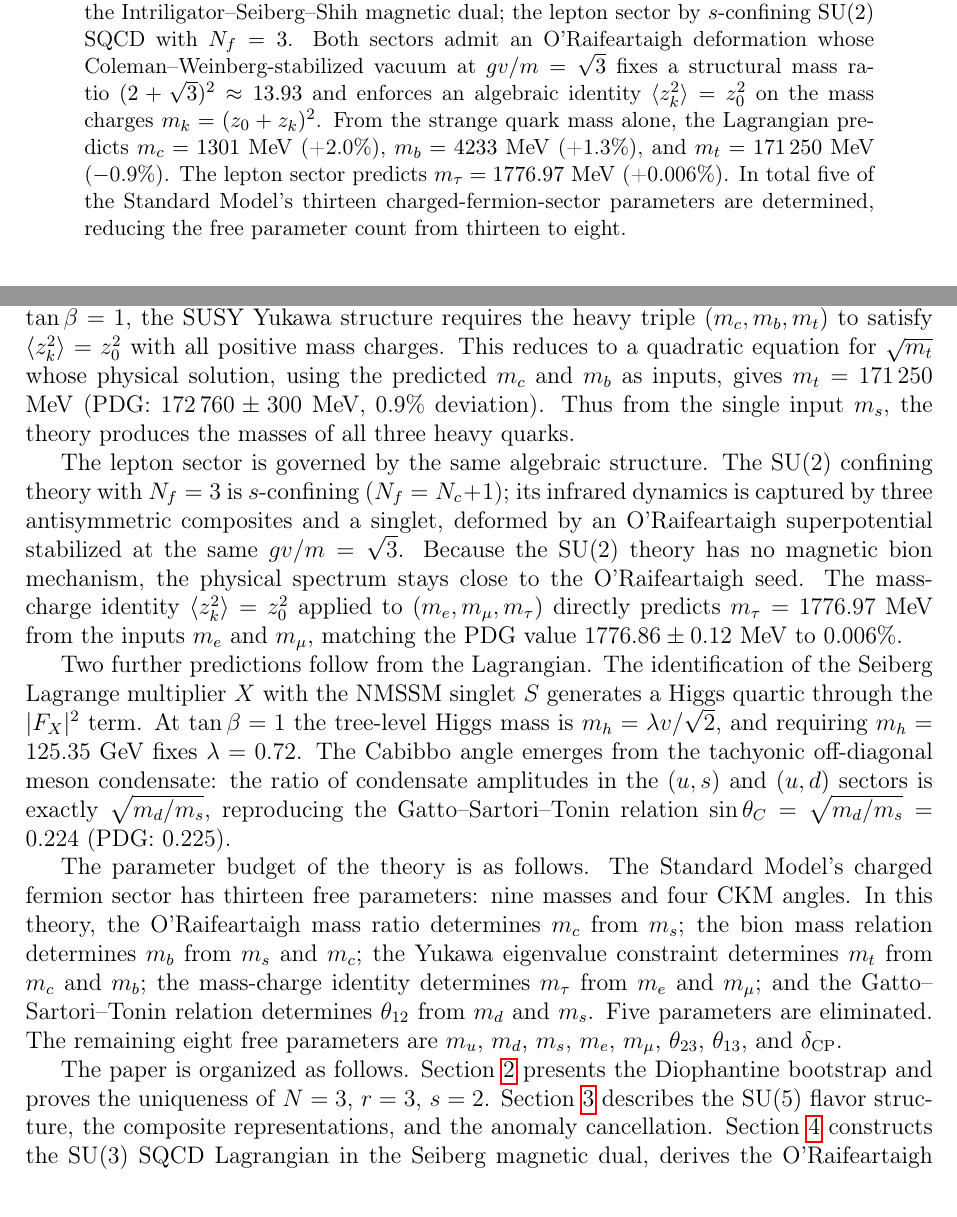
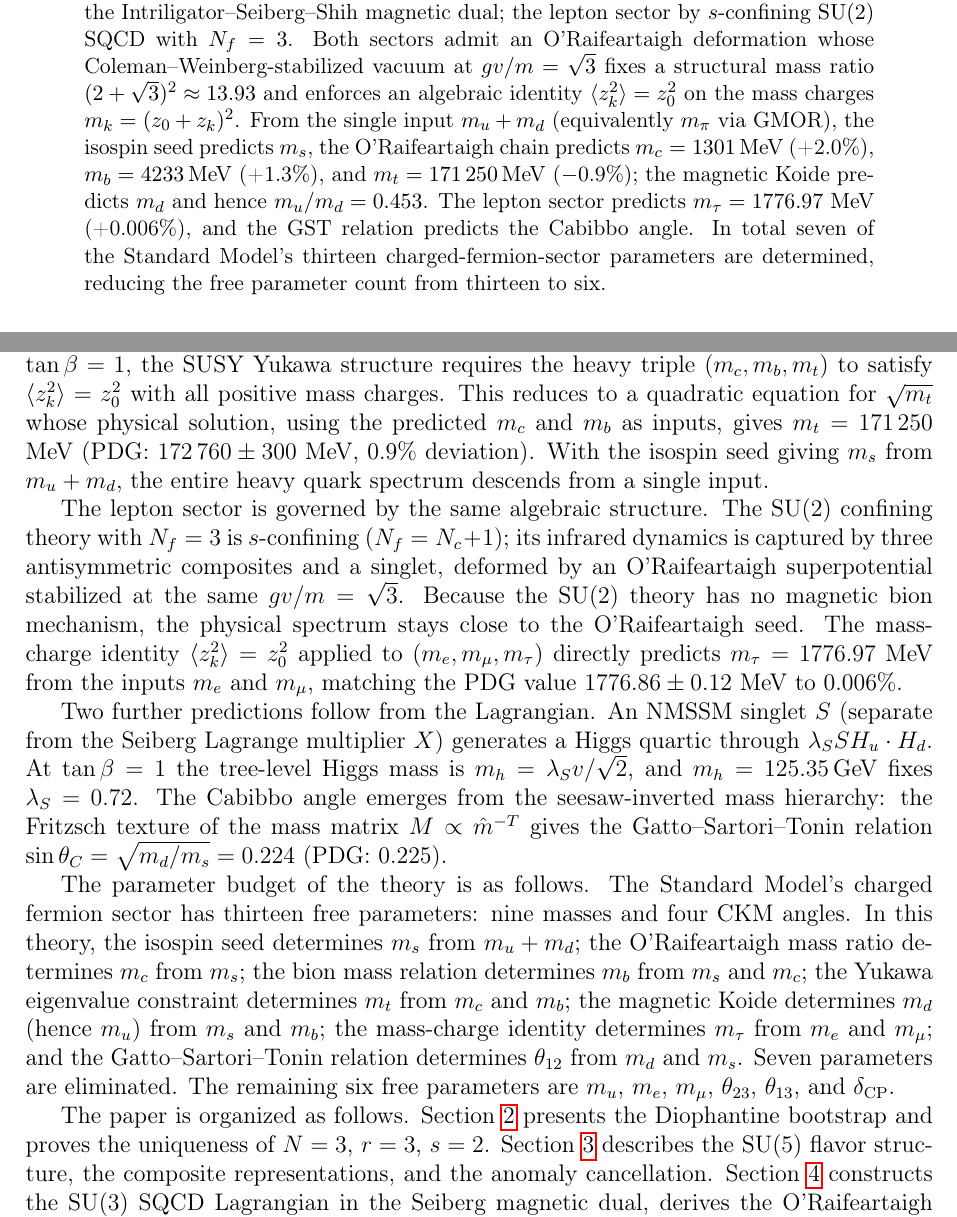
Before and after one commit to arivero/physres2, a LaTeX paper (paper_lagrangian.tex): two parts of pages 1 and 3 of 29, joined at a grey line, cut so that both start at the same text. Compiled offline with pdfLaTeX.

Commit message:
Editorial pass: update abstract, intro, chain box, predictions table
Abstract: "seven parameters" (was five), input is m_u+m_d (was m_s)
Intro: fix X≠S (NMSSM singlet separate from Seiberg LM),
  fix parameter budget (seven eliminated, six remaining),
  fix Cabibbo description (seesaw texture, not tachyonic condensate)
Chain box: extended to full 5-mass chain from m_u+m_d
Predictions table: add m_s, m_d, m_u/m_d rows; fix V_us pull (0.9σ)
Conclusions paragraph 3: updated to full chain
Add \label{sec:bloom}, fix \meV typo, add \cite{GOR1968}

Co-Authored-By: Claude Opus 4.6 <noreply@anthropic.com>

```diff
--- a/paper_lagrangian.tex
+++ b/paper_lagrangian.tex
@@ -45,12 +45,17 @@ Both sectors admit an O'Raifeartaigh deformation whose
 Coleman--Weinberg-stabilized vacuum at $gv/m = \sqrt{3}$ fixes a
 structural mass ratio $(2+\sqrt{3})^2 \approx 13.93$ and enforces an
 algebraic identity $\langle z_k^2 \rangle = z_0^2$ on the
-mass charges $m_k = (z_0 + z_k)^2$. From the strange quark mass alone,
-the Lagrangian predicts $m_c = 1301$ MeV (+2.0\%), $m_b = 4233$ MeV
-(+1.3\%), and $m_t = 171\,250$ MeV ($-$0.9\%). The lepton sector predicts
-$m_\tau = 1776.97$ MeV (+0.006\%). In total five of the Standard Model's
+mass charges $m_k = (z_0 + z_k)^2$. From the single input $m_u + m_d$
+(equivalently $m_\pi$ via GMOR), the isospin seed predicts $m_s$,
+the O'Raifeartaigh chain predicts $m_c = 1301\MeV$ (+2.0\%),
+$m_b = 4233\MeV$ (+1.3\%), and $m_t = 171\,250\MeV$ ($-$0.9\%);
+the magnetic Koide predicts $m_d$ and hence $m_u/m_d = 0.453$.
+The lepton sector predicts
+$m_\tau = 1776.97$ MeV (+0.006\%), and the GST relation predicts
+the Cabibbo angle.
+In total seven of the Standard Model's
 thirteen charged-fermion-sector parameters are determined, reducing the
-free parameter count from thirteen to eight.
+free parameter count from thirteen to six.
 \end{abstract}
 
 %======================================================================
@@ -158,8 +163,8 @@ heavy triple $(m_c, m_b, m_t)$ to satisfy $\langle z_k^2 \rangle = z_0^2$
 with all positive mass charges. This reduces to a quadratic equation for $\sqrt{m_t}$
 whose physical solution, using the predicted $m_c$ and $m_b$ as inputs,
 gives $m_t = 171\,250$ MeV (PDG: $172\,760 \pm 300$ MeV, 0.9\%
-deviation). Thus from the single input $m_s$, the theory produces the
-masses of all three heavy quarks.
+deviation). With the isospin seed giving $m_s$ from $m_u + m_d$,
+the entire heavy quark spectrum descends from a single input.
 
 The lepton sector is governed by the same algebraic structure. The
 $\mathrm{SU}(2)$ confining theory with $N_f = 3$ is $s$-confining
@@ -173,25 +178,28 @@ directly predicts $m_\tau = 1776.97$ MeV
 from the inputs $m_e$ and $m_\mu$, matching the PDG value $1776.86 \pm
 0.12$ MeV to 0.006\%.
 
-Two further predictions follow from the Lagrangian. The identification
-of the Seiberg Lagrange multiplier $X$ with the NMSSM singlet $S$
-generates a Higgs quartic through the $|F_X|^2$ term. At $\tan\beta =
-1$ the tree-level Higgs mass is $m_h = \lambda v/\sqrt{2}$, and
-requiring $m_h = 125.35$ GeV fixes $\lambda = 0.72$. The Cabibbo angle
-emerges from the tachyonic off-diagonal meson condensate: the ratio of
-condensate amplitudes in the $(u,s)$ and $(u,d)$ sectors is exactly
-$\sqrt{m_d/m_s}$, reproducing the Gatto--Sartori--Tonin relation
+Two further predictions follow from the Lagrangian. An NMSSM singlet $S$
+(separate from the Seiberg Lagrange multiplier $X$)
+generates a Higgs quartic through $\lambda_S S H_u \cdot H_d$.
+At $\tan\beta = 1$ the tree-level Higgs mass is
+$m_h = \lambda_S v/\sqrt{2}$, and
+$m_h = 125.35\GeV$ fixes $\lambda_S = 0.72$. The Cabibbo angle
+emerges from the seesaw-inverted mass hierarchy: the Fritzsch texture
+of the mass matrix $M \propto \hat{m}^{-T}$ gives the
+Gatto--Sartori--Tonin relation
 $\sin\theta_C = \sqrt{m_d/m_s} = 0.224$ (PDG: 0.225).
 
 The parameter budget of the theory is as follows. The Standard Model's
 charged fermion sector has thirteen free parameters: nine masses and four
-CKM angles. In this theory, the O'Raifeartaigh mass ratio determines
+CKM angles. In this theory, the isospin seed determines
+$m_s$ from $m_u + m_d$; the O'Raifeartaigh mass ratio determines
 $m_c$ from $m_s$; the bion mass relation determines $m_b$ from $m_s$
 and $m_c$; the Yukawa eigenvalue constraint determines $m_t$ from $m_c$
-and $m_b$; the mass-charge identity determines $m_\tau$ from $m_e$
+and $m_b$; the magnetic Koide determines $m_d$ (hence $m_u$) from
+$m_s$ and $m_b$; the mass-charge identity determines $m_\tau$ from $m_e$
 and $m_\mu$; and the Gatto--Sartori--Tonin relation determines
-$\theta_{12}$ from $m_d$ and $m_s$. Five parameters are eliminated. The
-remaining eight free parameters are $m_u$, $m_d$, $m_s$, $m_e$, $m_\mu$,
+$\theta_{12}$ from $m_d$ and $m_s$. Seven parameters are eliminated. The
+remaining six free parameters are $m_u$, $m_e$, $m_\mu$,
 $\theta_{23}$, $\theta_{13}$, and $\delta_{\rm CP}$.
 
 The paper is organized as follows. Section~\ref{sec:bootstrap} presents
@@ -1228,3 +1236,4 @@ Three heavy quark masses from one input:
 \begin{equation}
 \boxed{
 \begin{aligned}
+m_u + m_d &= 6.83\;\mathrm{MeV} \quad\text{(input)}\\[4pt]
@@ -1234,3 +1244,4 @@ m_c = 1301\;\mathrm{MeV} \quad[+2.0\%]\\[4pt]
 &\xrightarrow{\;\sqrt{m_b} = 3\sqrt{m_s} + \sqrt{m_c}\;}
 m_b = 4233\;\mathrm{MeV} \quad[+1.3\%]\\[4pt]
 &\xrightarrow{\;\langle z_k^2\rangle = z_0^2\text{ on }(c,b,t)\;}
+m_t = 171{,}250\;\mathrm{MeV} \quad[-0.9\%]\\[4pt]
```
Also changed, not shown: paper_lagrangian.tex (49 more changed lines).
